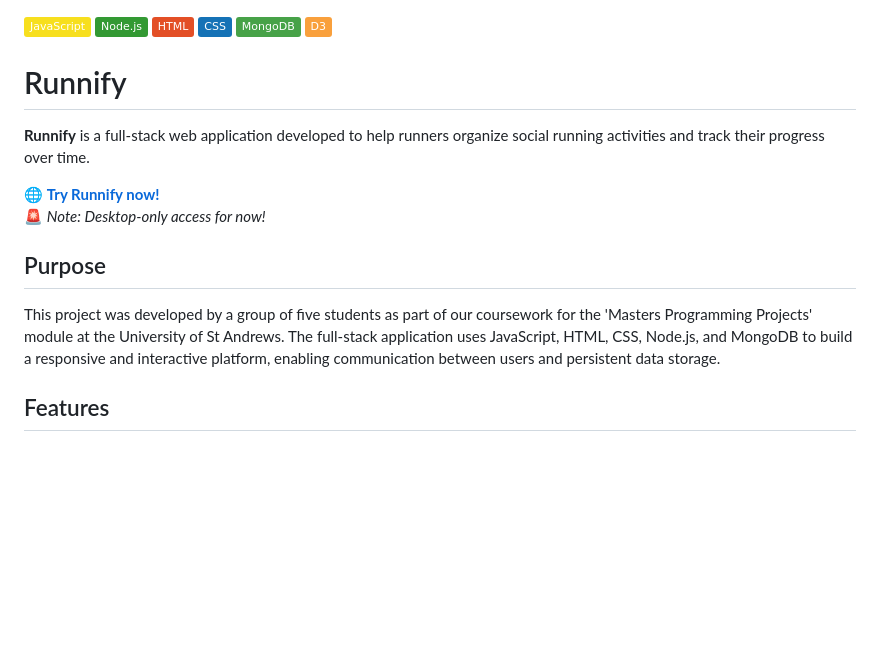
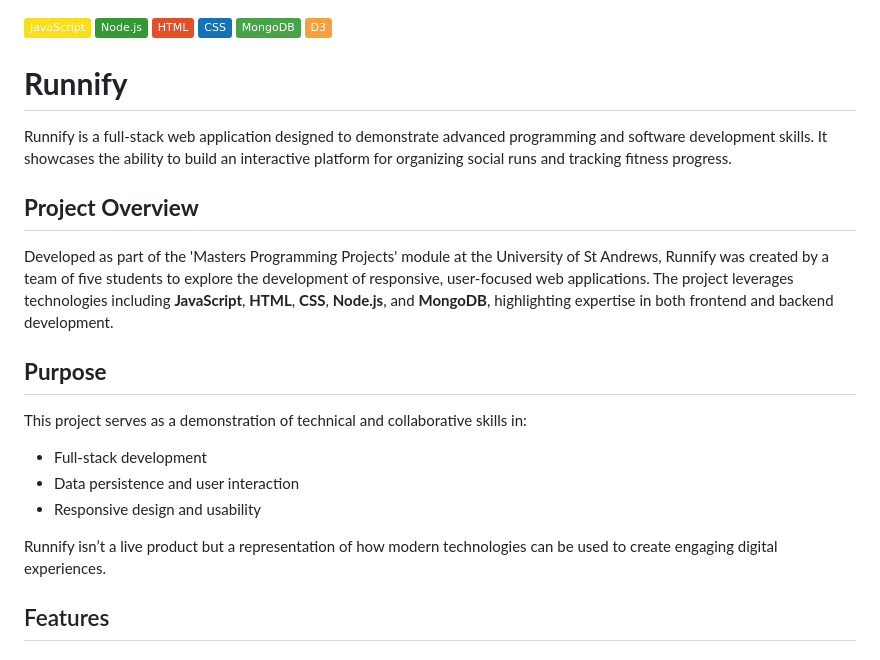
Before and after one commit to emma-horton/Runnify, a Markdown page: README.md, the part around the change. Rendered like a GitHub page; badges without logos; blank space fills up the shorter version.

```diff
--- a/README.md
+++ b/README.md
@@ -4,16 +4,23 @@
 ![CSS Badge](https://img.shields.io/badge/CSS-1572B6?logo=css3&logoColor=white&style=flat)
 ![MongoDB Badge](https://img.shields.io/badge/MongoDB-47A248?logo=mongodb&logoColor=white&style=flat)
 ![D3 Badge](https://img.shields.io/badge/D3-F9A03C?logo=d3.js&logoColor=white&style=flat)
-# Runnify
-**Runnify** is a full-stack web application developed to help runners organize social running activities and track their progress over time.
+# **Runnify**
 
-🌐 **[Try Runnify now!](https://runnify-web-f2150b469ce7.herokuapp.com)**
-🚨 *Note: Desktop-only access for now!*
+Runnify is a full-stack web application designed to demonstrate advanced programming and software development skills. It showcases the ability to build an interactive platform for organizing social runs and tracking fitness progress.
+
+## **Project Overview**
+
+Developed as part of the 'Masters Programming Projects' module at the University of St Andrews, Runnify was created by a team of five students to explore the development of responsive, user-focused web applications. The project leverages technologies including **JavaScript**, **HTML**, **CSS**, **Node.js**, and **MongoDB**, highlighting expertise in both frontend and backend development.
 
 
-## Purpose
-This project was developed by a group of five students as part of our coursework for the 'Masters Programming Projects' module at the University of St Andrews. The full-stack application uses JavaScript, HTML, CSS, Node.js, and MongoDB to build a responsive and interactive platform, enabling communication between users and persistent data storage.
+## **Purpose**
 
+This project serves as a demonstration of technical and collaborative skills in:
+- Full-stack development
+- Data persistence and user interaction
+- Responsive design and usability
+
+Runnify isn’t a live product but a representation of how modern technologies can be used to create engaging digital experiences.
 ## Features
 ### 🔑 **Sign Up and Log In**
 *	Enables users to sign up and log in, granting access to the platform’s features.
```
